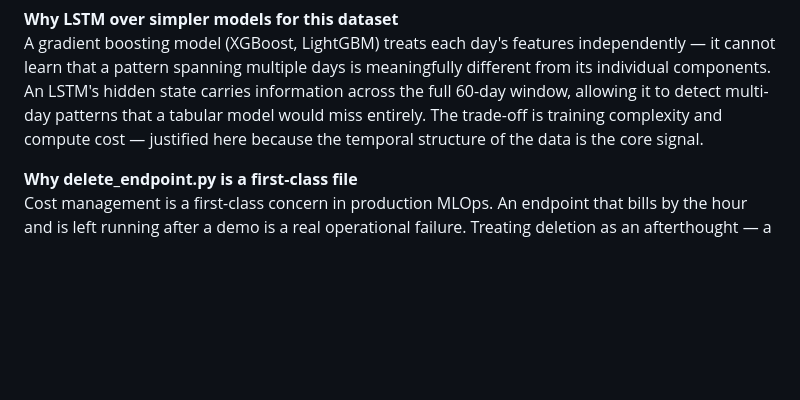
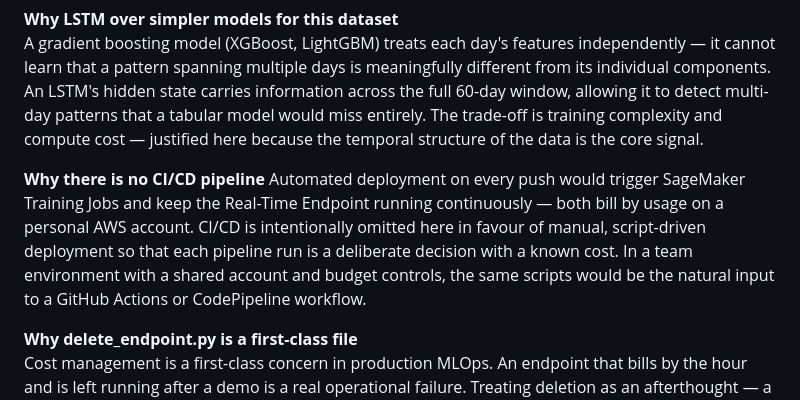
Before and after one commit to xavier-oc-programming/stock-trend-sagemaker, a Markdown page: README.md, the part around the change. Rendered like a GitHub page; blank space fills up the shorter version.

Commit message:
Add design decision: no CI/CD to control costs on personal account
Co-Authored-By: Claude Sonnet 4.6 <noreply@anthropic.com>

```diff
--- a/README.md
+++ b/README.md
@@ -557,6 +557,14 @@ This is a deliberate architectural choice, not a forced constraint. Accenture's
 **Why LSTM over simpler models for this dataset**
 A gradient boosting model (XGBoost, LightGBM) treats each day's features independently — it cannot learn that a pattern spanning multiple days is meaningfully different from its individual components. An LSTM's hidden state carries information across the full 60-day window, allowing it to detect multi-day patterns that a tabular model would miss entirely. The trade-off is training complexity and compute cost — justified here because the temporal structure of the data is the core signal.
 
+**Why there is no CI/CD pipeline**
+Automated deployment on every push would trigger SageMaker Training Jobs and keep the
+Real-Time Endpoint running continuously — both bill by usage on a personal AWS account.
+CI/CD is intentionally omitted here in favour of manual, script-driven deployment so
+that each pipeline run is a deliberate decision with a known cost. In a team environment
+with a shared account and budget controls, the same scripts would be the natural input
+to a GitHub Actions or CodePipeline workflow.
+
 **Why delete_endpoint.py is a first-class file**
 Cost management is a first-class concern in production MLOps. An endpoint that bills by the hour and is left running after a demo is a real operational failure. Treating deletion as an afterthought — a one-liner in a notebook or README — understates its importance. A named, documented script makes the delete operation explicit, auditable, and easy to find.
 
```
